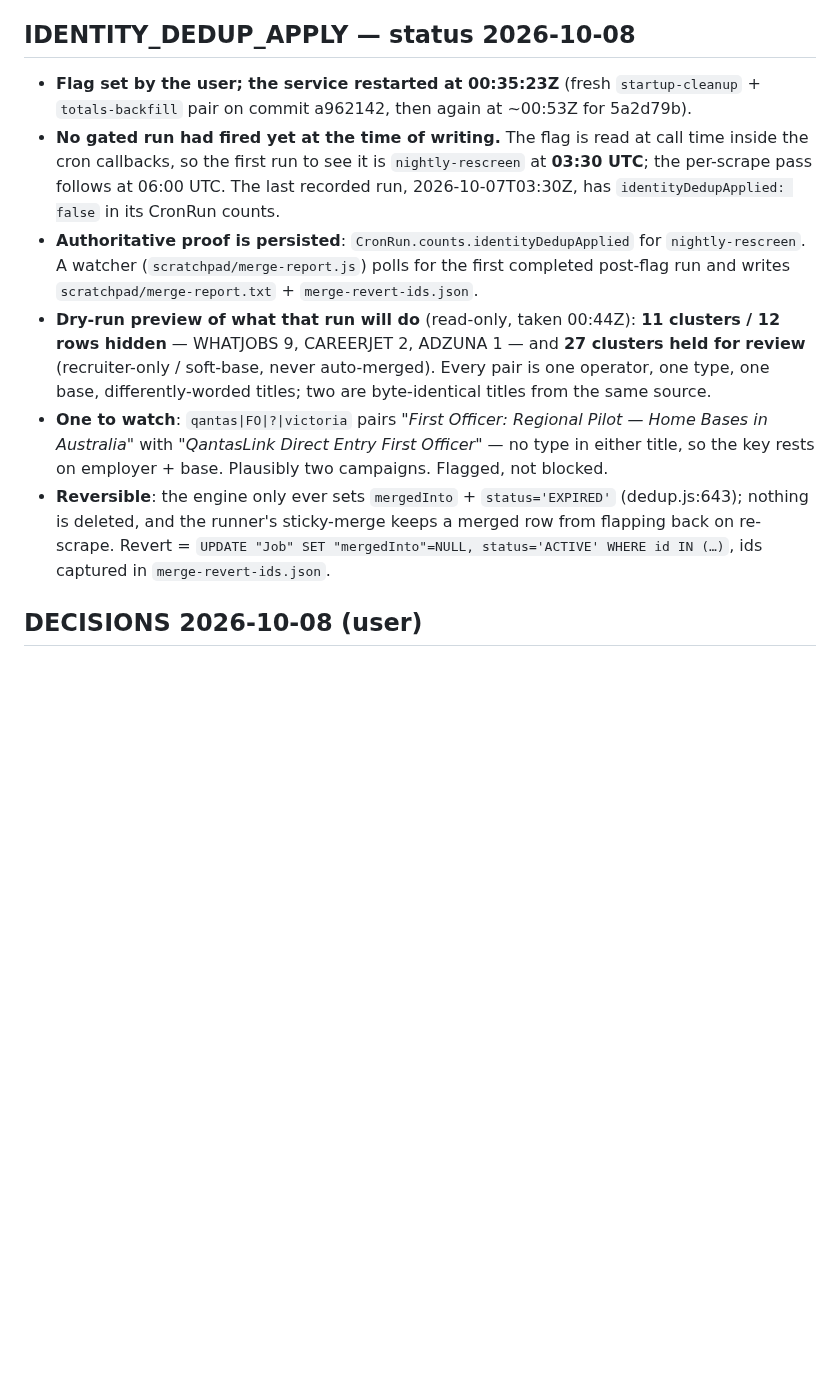
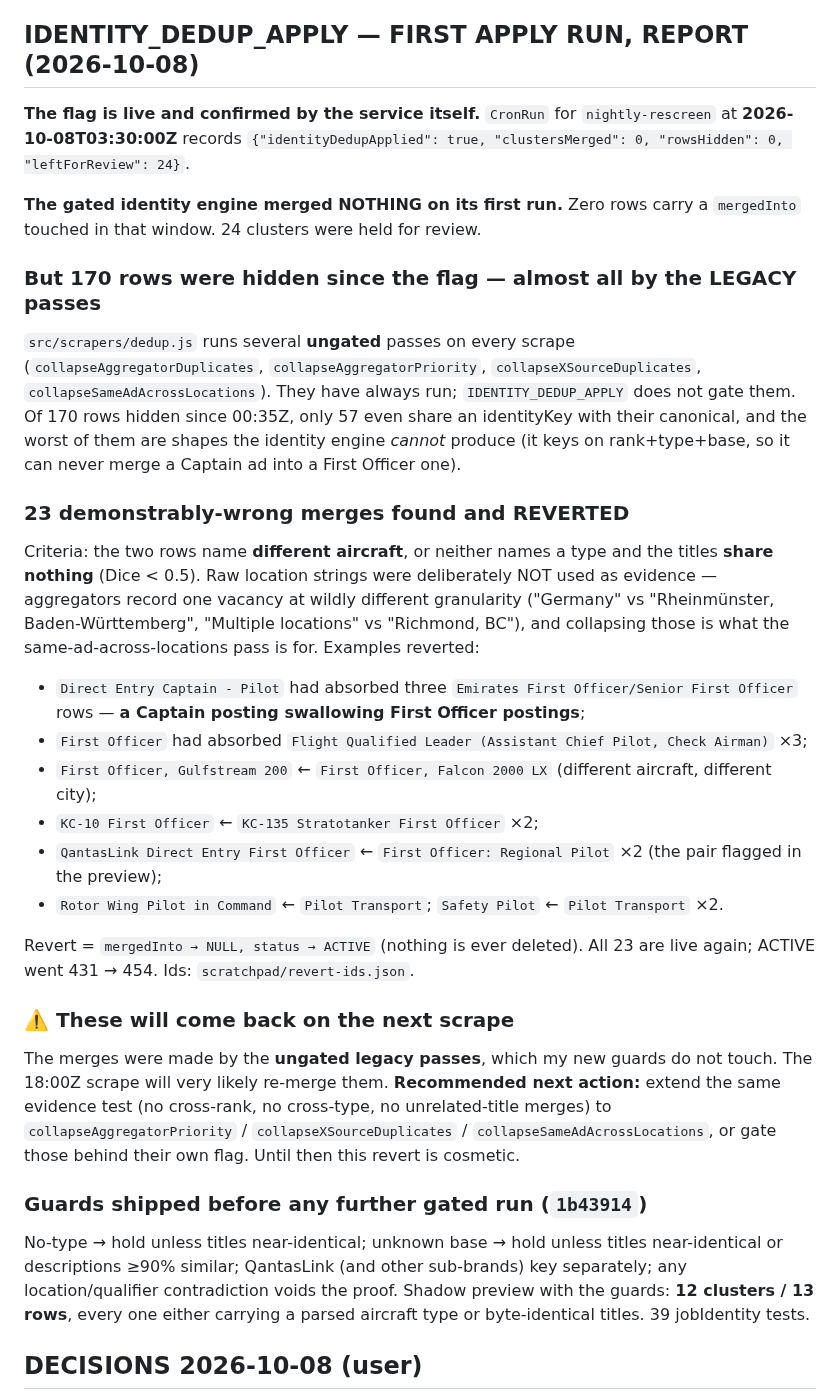
Before and after one commit to gjp9bg9n46-byte/pilot-jobs, a Markdown page: docs/handoff.md, the part around the change. Drawn GitHub-style; blank space fills up the shorter version.

Commit message:
docs(handoff): first apply run report — identity engine merged 0; 23 wrong LEGACY merges reverted

```diff
--- a/docs/handoff.md
+++ b/docs/handoff.md
@@ -58,13 +58,55 @@ Profile fields were untouched (`nationality: null`, `nationalities: []`, phone/c
 **Restored 2026-10-07** by raw SQL — raw on purpose, because a `prisma.update()` would bump `@updatedAt` again, and the point was to leave the row exactly as it was: `dashboardSeenAt` = 22:13:51.229Z, `previousDashboardSeenAt` = 19:50:11.406Z, `updatedAt` = 22:29:10.664Z. Verified equal to the pre-interference values.
 **Standing rule (user, 2026-10-07): post-deploy dashboard checks NEVER run as the user's account.** All check scripts (`postdeploy.js`, `timing.js`, `perf.js`, `verify-nat.js`) now authenticate as `CHECK_PILOT = cvtest-0y9ilqy4@example.com`. Caveat: that pilot has no certificates or logbook, so `buildMatchContext` is cheaper for it — treat authenticated timings from it as a floor, not a representative number.
 
-## IDENTITY_DEDUP_APPLY — status 2026-10-08
-- **Flag set by the user; the service restarted at 00:35:23Z** (fresh `startup-cleanup` + `totals-backfill` pair on commit a962142, then again at ~00:53Z for 5a2d79b).
-- **No gated run had fired yet at the time of writing.** The flag is read at call time inside the cron callbacks, so the first run to see it is `nightly-rescreen` at **03:30 UTC**; the per-scrape pass follows at 06:00 UTC. The last recorded run, 2026-10-07T03:30Z, has `identityDedupApplied: false` in its CronRun counts.
-- **Authoritative proof is persisted**: `CronRun.counts.identityDedupApplied` for `nightly-rescreen`. A watcher (`scratchpad/merge-report.js`) polls for the first completed post-flag run and writes `scratchpad/merge-report.txt` + `merge-revert-ids.json`.
-- **Dry-run preview of what that run will do** (read-only, taken 00:44Z): **11 clusters / 12 rows hidden** — WHATJOBS 9, CAREERJET 2, ADZUNA 1 — and **27 clusters held for review** (recruiter-only / soft-base, never auto-merged). Every pair is one operator, one type, one base, differently-worded titles; two are byte-identical titles from the same source.
-- **One to watch**: `qantas|FO|?|victoria` pairs *"First Officer: Regional Pilot — Home Bases in Australia"* with *"QantasLink Direct Entry First Officer"* — no type in either title, so the key rests on employer + base. Plausibly two campaigns. Flagged, not blocked.
-- **Reversible**: the engine only ever sets `mergedInto` + `status='EXPIRED'` (dedup.js:643); nothing is deleted, and the runner's sticky-merge keeps a merged row from flapping back on re-scrape. Revert = `UPDATE "Job" SET "mergedInto"=NULL, status='ACTIVE' WHERE id IN (…)`, ids captured in `merge-revert-ids.json`.
+## IDENTITY_DEDUP_APPLY — FIRST APPLY RUN, REPORT (2026-10-08)
+
+**The flag is live and confirmed by the service itself.** `CronRun` for
+`nightly-rescreen` at **2026-10-08T03:30:00Z** records
+`{"identityDedupApplied": true, "clustersMerged": 0, "rowsHidden": 0, "leftForReview": 24}`.
+
+**The gated identity engine merged NOTHING on its first run.** Zero rows carry a
+`mergedInto` touched in that window. 24 clusters were held for review.
+
+### But 170 rows were hidden since the flag — almost all by the LEGACY passes
+`src/scrapers/dedup.js` runs several **ungated** passes on every scrape
+(`collapseAggregatorDuplicates`, `collapseAggregatorPriority`,
+`collapseXSourceDuplicates`, `collapseSameAdAcrossLocations`). They have always
+run; `IDENTITY_DEDUP_APPLY` does not gate them. Of 170 rows hidden since 00:35Z,
+only 57 even share an identityKey with their canonical, and the worst of them
+are shapes the identity engine *cannot* produce (it keys on rank+type+base, so
+it can never merge a Captain ad into a First Officer one).
+
+### 23 demonstrably-wrong merges found and REVERTED
+Criteria: the two rows name **different aircraft**, or neither names a type and
+the titles **share nothing** (Dice < 0.5). Raw location strings were deliberately
+NOT used as evidence — aggregators record one vacancy at wildly different
+granularity ("Germany" vs "Rheinmünster, Baden-Württemberg", "Multiple locations"
+vs "Richmond, BC"), and collapsing those is what the same-ad-across-locations
+pass is for. Examples reverted:
+- `Direct Entry Captain - Pilot` had absorbed three `Emirates First Officer/Senior First Officer` rows — **a Captain posting swallowing First Officer postings**;
+- `First Officer` had absorbed `Flight Qualified Leader (Assistant Chief Pilot, Check Airman)` ×3;
+- `First Officer, Gulfstream 200` ← `First Officer, Falcon 2000 LX` (different aircraft, different city);
+- `KC-10 First Officer` ← `KC-135 Stratotanker First Officer` ×2;
+- `QantasLink Direct Entry First Officer` ← `First Officer: Regional Pilot` ×2 (the pair flagged in the preview);
+- `Rotor Wing Pilot in Command` ← `Pilot Transport`; `Safety Pilot` ← `Pilot Transport` ×2.
+
+Revert = `mergedInto → NULL, status → ACTIVE` (nothing is ever deleted). All 23
+are live again; ACTIVE went 431 → 454. Ids: `scratchpad/revert-ids.json`.
+
+### ⚠️ These will come back on the next scrape
+The merges were made by the **ungated legacy passes**, which my new guards do not
+touch. The 18:00Z scrape will very likely re-merge them. **Recommended next
+action:** extend the same evidence test (no cross-rank, no cross-type, no
+unrelated-title merges) to `collapseAggregatorPriority` /
+`collapseXSourceDuplicates` / `collapseSameAdAcrossLocations`, or gate those
+behind their own flag. Until then this revert is cosmetic.
+
+### Guards shipped before any further gated run (`1b43914`)
+No-type → hold unless titles near-identical; unknown base → hold unless titles
+near-identical or descriptions ≥90% similar; QantasLink (and other sub-brands)
+key separately; any location/qualifier contradiction voids the proof. Shadow
+preview with the guards: **12 clusters / 13 rows**, every one either carrying a
+parsed aircraft type or byte-identical titles. 39 jobIdentity tests.
 
 ## DECISIONS 2026-10-08 (user)
 1. **ELP implicit baseline — YES.** An expired English (ICAO) now injects a not-met row into EVERY job, exactly like an expired licence/medical, so nothing reads QUALIFY while the dashboard shows the ELP blocker. Only an EXPIRED endorsement adds a row (a current one, or none on file, adds nothing), so the % denominator is unchanged for everyone else. 4 tests.
```
